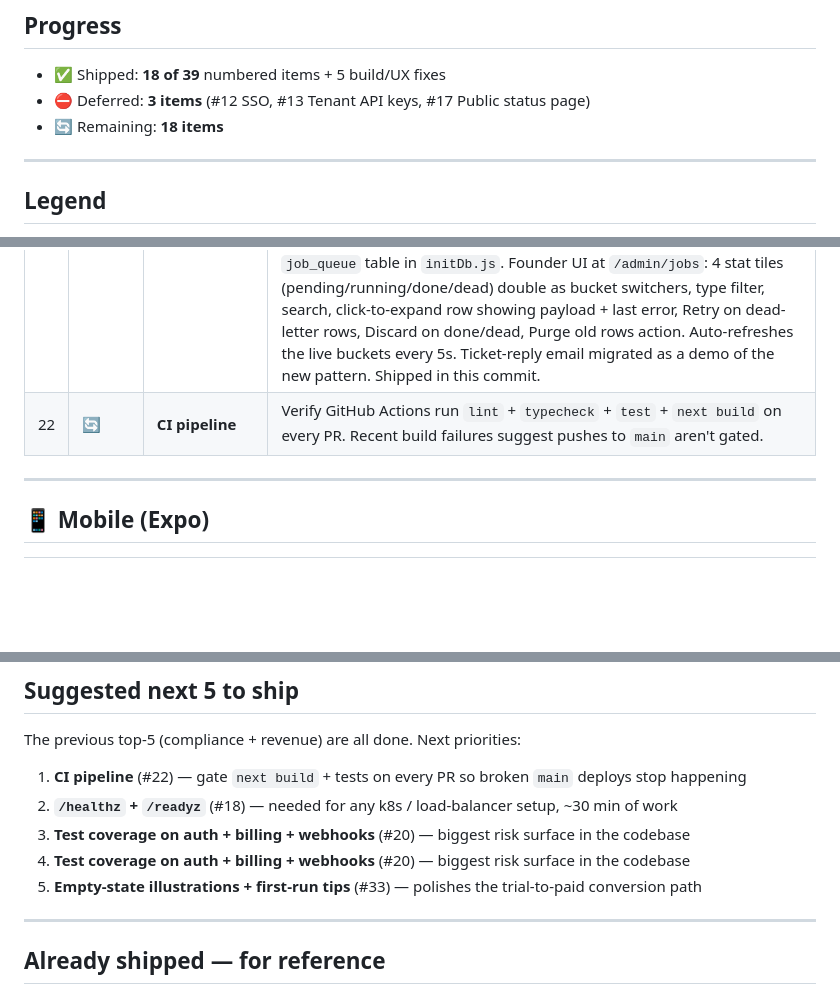
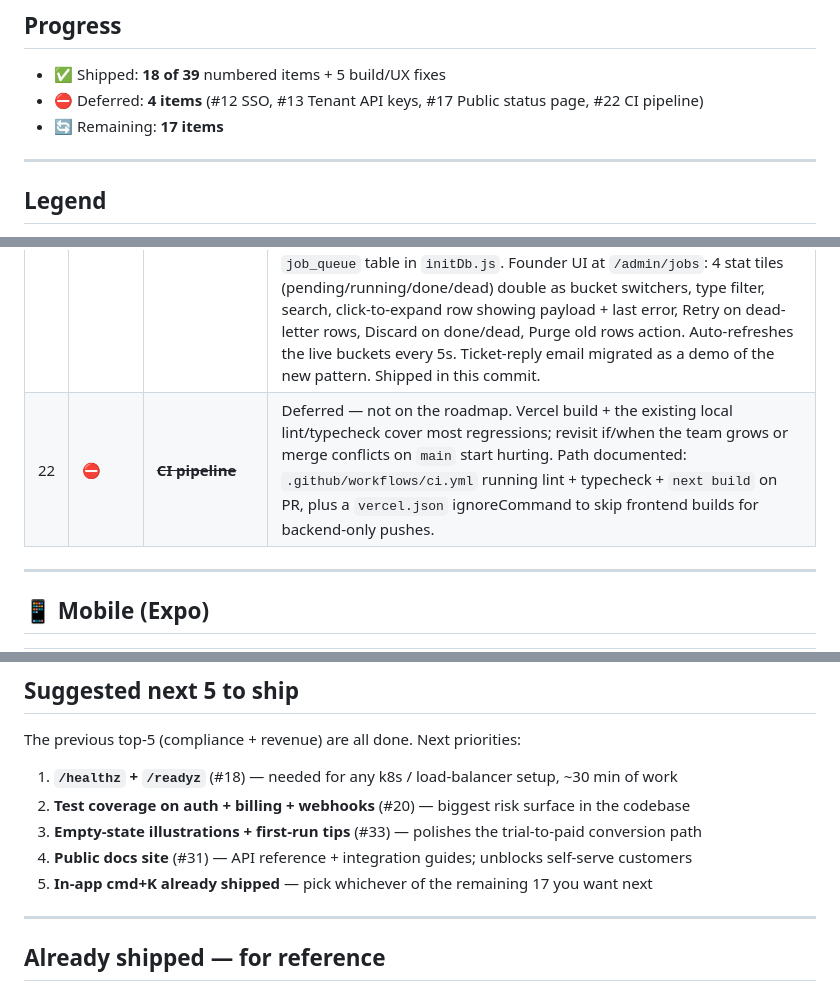
Before and after one commit to Illusio-Designs/omnistock, a Markdown page: docs/PENDING.md, 3 parts joined by grey strips. Rendered like a GitHub page; blank space fills up the shorter version.

Commit message:
PENDING.md: mark #22 CI pipeline as deferred
CI pipeline is off the roadmap for now. Vercel build + the existing
local lint/typecheck cover most regressions; revisit if/when the team
grows or merge conflicts on main start hurting.

- Row marked ⛔ with strikethrough title and reason
- Path documented inline so it can be picked up easily later:
  .github/workflows/ci.yml + vercel.json ignoreCommand
- Progress counter: 18 ✅ / 4 ⛔ / 17 🔄
- "Next 5" rotated and de-duplicated:
    1. /healthz + /readyz
    2. Test coverage
    3. Empty-state illustrations
    4. Public docs site
    5. (open slot)

```diff
--- a/docs/PENDING.md
+++ b/docs/PENDING.md
@@ -18,8 +18,8 @@ that distinguishes a working app from a sellable SaaS.
 ## Progress
 
 - ✅ Shipped: **18 of 39** numbered items + 5 build/UX fixes
-- ⛔ Deferred: **3 items** (#12 SSO, #13 Tenant API keys, #17 Public status page)
-- 🔄 Remaining: **18 items**
+- ⛔ Deferred: **4 items** (#12 SSO, #13 Tenant API keys, #17 Public status page, #22 CI pipeline)
+- 🔄 Remaining: **17 items**
 
 ---
 
@@ -83,7 +83,7 @@ that distinguishes a working app from a sellable SaaS.
 | 19 | 🔄 | **Automated DB backups** | Verify MySQL is backed up nightly with point-in-time restore tested. Document restore procedure in `docs/RUNBOOK.md`. |
 | 20 | 🔄 | **Test coverage** | Backend: 1 e2e file (`scripts/test.js`). Frontend: 3 component tests + 1 smoke spec. Target: ~60-70% line coverage on auth, billing, webhooks before scaling. |
 | 21 | ✅ | **Background job queue** | MySQL-backed (no Redis required) durable queue with BullMQ-style retry/DLQ. New `services/jobs.service.js` exposes `enqueue`, `register`, `startWorker`, `retry`, `discard`, `purge`. Worker boots in-process from `index.js` (gateable via `DISABLE_JOB_WORKER=true` for read-only nodes); claims rows atomically via UPDATE-WHERE-pending, reschedules failures with 30s/1m/5m/15m/60m back-off, and dead-letters after `maxAttempts`. Stale `running` rows older than 10 min are reaped to recover from hard crashes. Handlers registered for `email.send`, `webhook.deliver` (HMAC-signed), `channel.sync`, `audit.purge` in `jobs/handlers.js`. New `job_queue` table in `initDb.js`. Founder UI at `/admin/jobs`: 4 stat tiles (pending/running/done/dead) double as bucket switchers, type filter, search, click-to-expand row showing payload + last error, Retry on dead-letter rows, Discard on done/dead, Purge old rows action. Auto-refreshes the live buckets every 5s. Ticket-reply email migrated as a demo of the new pattern. Shipped in this commit. |
-| 22 | 🔄 | **CI pipeline** | Verify GitHub Actions run `lint` + `typecheck` + `test` + `next build` on every PR. Recent build failures suggest pushes to `main` aren't gated. |
+| 22 | ⛔ | ~~**CI pipeline**~~ | Deferred — not on the roadmap. Vercel build + the existing local lint/typecheck cover most regressions; revisit if/when the team grows or merge conflicts on `main` start hurting. Path documented: `.github/workflows/ci.yml` running lint + typecheck + `next build` on PR, plus a `vercel.json` ignoreCommand to skip frontend builds for backend-only pushes. |
 
 ---
 
@@ -129,11 +129,11 @@ that distinguishes a working app from a sellable SaaS.
 
 The previous top-5 (compliance + revenue) are all done. Next priorities:
 
-1. **CI pipeline** (#22) — gate `next build` + tests on every PR so broken `main` deploys stop happening
-2. **`/healthz` + `/readyz`** (#18) — needed for any k8s / load-balancer setup, ~30 min of work
-3. **Test coverage on auth + billing + webhooks** (#20) — biggest risk surface in the codebase
-4. **Test coverage on auth + billing + webhooks** (#20) — biggest risk surface in the codebase
-5. **Empty-state illustrations + first-run tips** (#33) — polishes the trial-to-paid conversion path
+1. **`/healthz` + `/readyz`** (#18) — needed for any k8s / load-balancer setup, ~30 min of work
+2. **Test coverage on auth + billing + webhooks** (#20) — biggest risk surface in the codebase
+3. **Empty-state illustrations + first-run tips** (#33) — polishes the trial-to-paid conversion path
+4. **Public docs site** (#31) — API reference + integration guides; unblocks self-serve customers
+5. **In-app cmd+K already shipped** — pick whichever of the remaining 17 you want next
 
 ---
 
```
